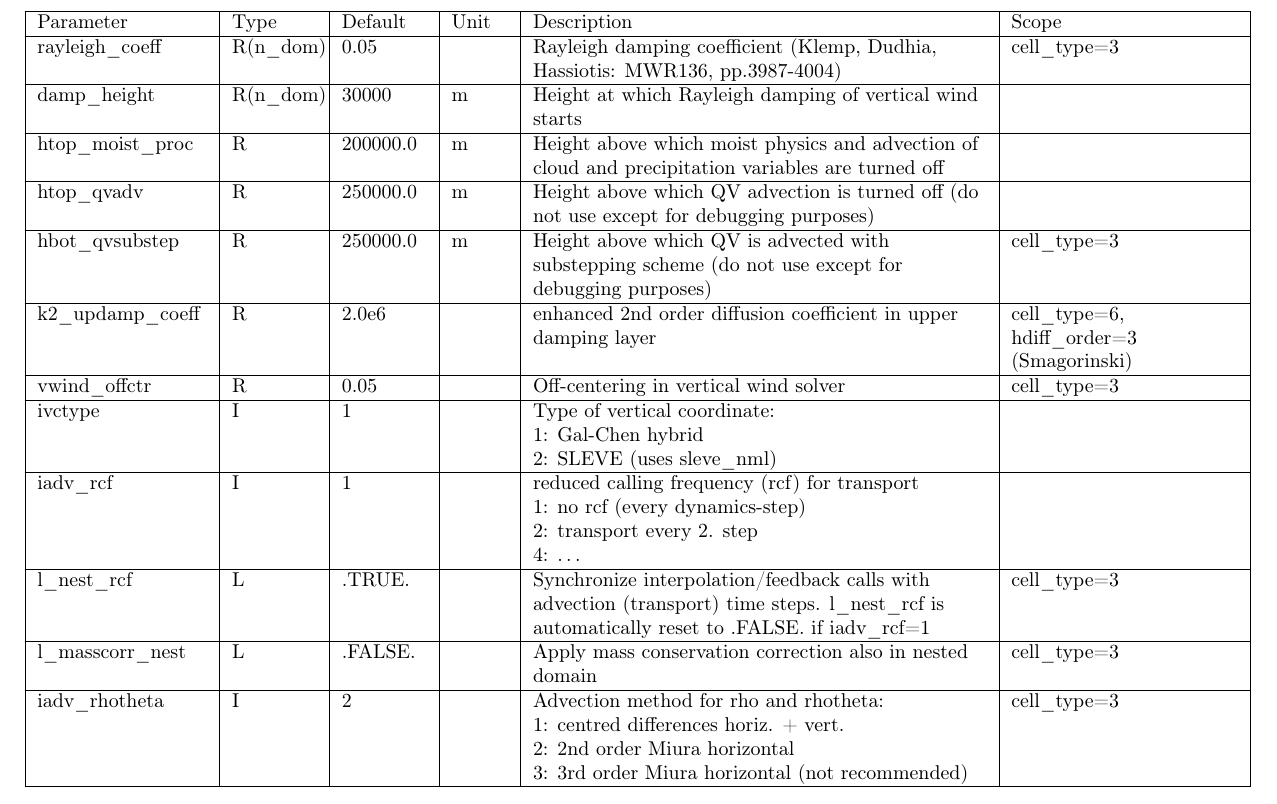
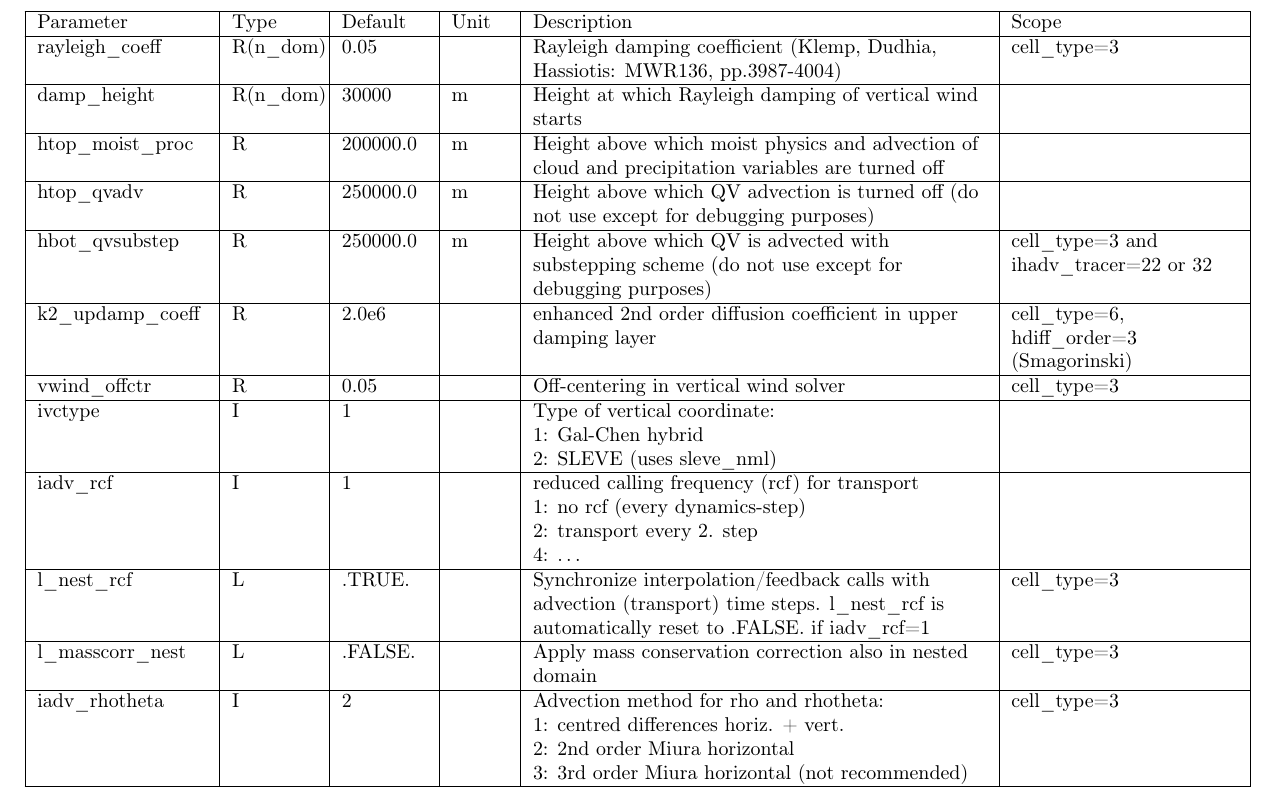
Before and after one commit to muszyna25/ppe_icon_model, a LaTeX document (run/Namelist_overview.tex): part of page 22 of 46, cut so that both start at the same text. Compiled offline with pdfLaTeX.

```diff
--- a/run/Namelist_overview.tex
+++ b/run/Namelist_overview.tex
@@ -1725,7 +1725,8 @@
 hbot\_qvsubstep&
 R& 250000.0& m&
 Height above which QV is advected with substepping scheme (do not use except for debugging purposes)&
-cell\_type=3
+cell\_type=3 and \\
+ihadv\_tracer=22 or 32
 \tabularnewline
 
 \hline
```
Also changed, not shown: run/Namelist_overview.pdf, 3 other files.
